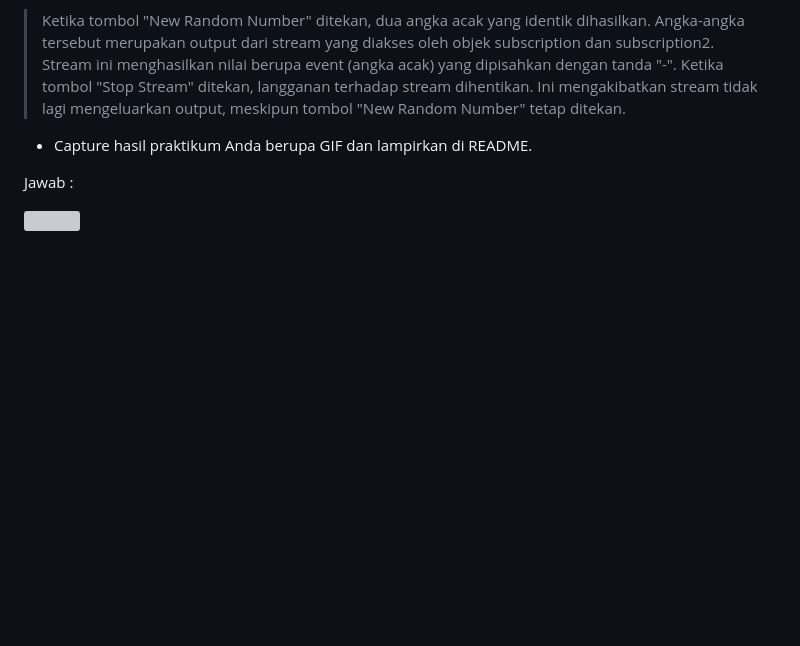
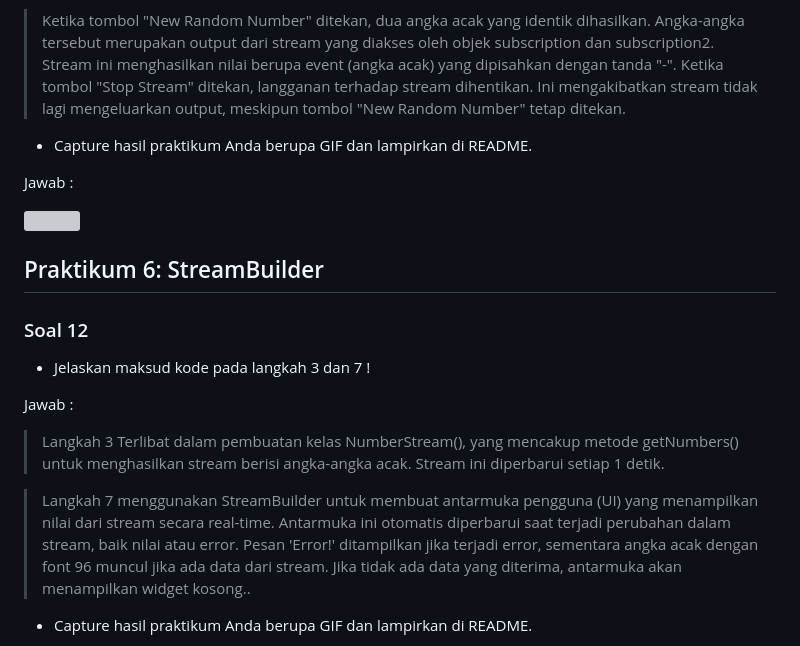
Before and after one commit to FarhanDwiPramana/2141720125-mobile-2023, a Markdown page: week 13/README.md, the part around the change printed below. GitHub-like rendering; blank space fills up the shorter version; grey boxes are pictures that could not be loaded.

Commit message:
W13: Jawaban Soal 12

```diff
--- a/week 13/README.md
+++ b/week 13/README.md
@@ -173,3 +173,18 @@ Jawab :
 Jawab :
 
 <img src="doc/prak5-jawaban-soal11.gif">
+
+## Praktikum 6: StreamBuilder
+
+### Soal 12
+
+- Jelaskan maksud kode pada langkah 3 dan 7 !
+
+Jawab :
+
+> Langkah 3 Terlibat dalam pembuatan kelas NumberStream(), yang mencakup metode getNumbers() untuk menghasilkan stream berisi angka-angka acak. Stream ini diperbarui setiap 1 detik.
+
+> Langkah 7 menggunakan StreamBuilder untuk membuat antarmuka pengguna (UI) yang menampilkan nilai dari stream secara real-time. Antarmuka ini otomatis diperbarui saat terjadi perubahan dalam stream, baik nilai atau error. Pesan 'Error!' ditampilkan jika terjadi error, sementara angka acak dengan font 96 muncul jika ada data dari stream. Jika tidak ada data yang diterima, antarmuka akan menampilkan widget kosong..
+
+- Capture hasil praktikum Anda berupa GIF dan lampirkan di README.
+
```
Also changed, not shown: other parts of week 13/README.md (+3 -0 lines).
